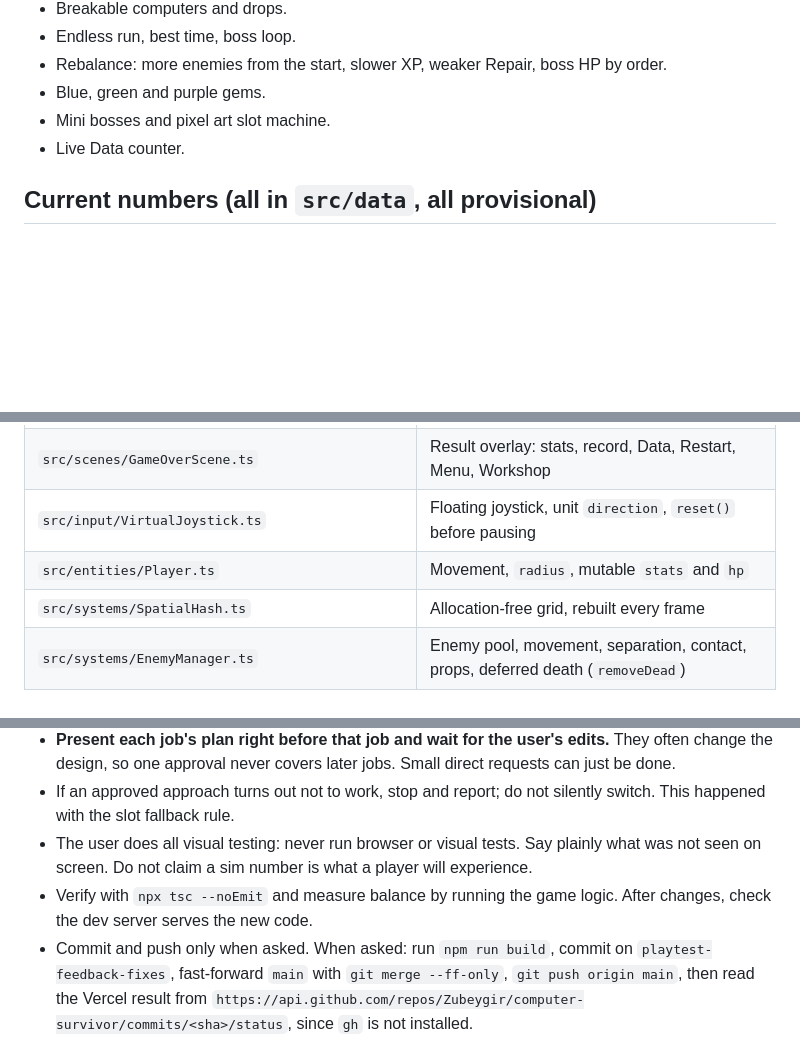
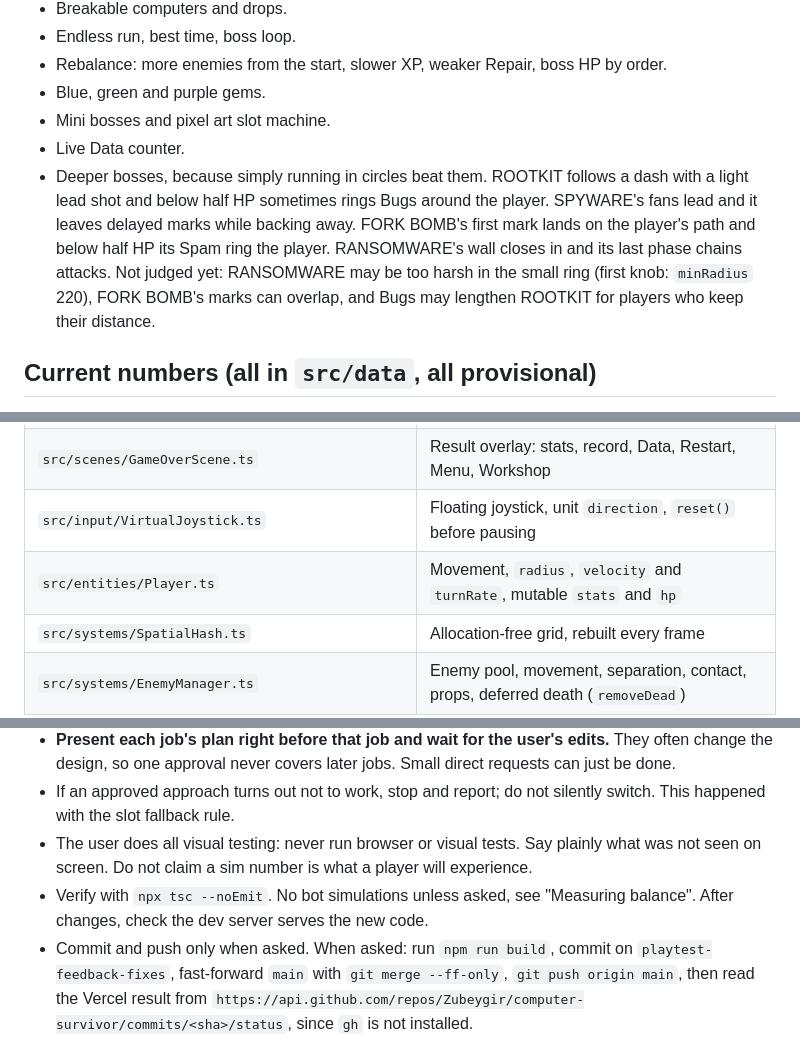
Before and after one commit to Zubeygir/computer-survivor, a Markdown page: HANDOFF.md, 3 parts joined by grey strips. Rendered like a GitHub page; blank space fills up the shorter version.

```diff
--- a/HANDOFF.md
+++ b/HANDOFF.md
@@ -94,6 +68,7 @@ Latest real data from the user: 8+ minutes on an account with 3-4 Workshop stars
 - Blue, green and purple gems.
 - Mini bosses and pixel art slot machine.
 - Live Data counter.
+- Deeper bosses, because simply running in circles beat them. ROOTKIT follows a dash with a light lead shot and below half HP sometimes rings Bugs around the player. SPYWARE's fans lead and it leaves delayed marks while backing away. FORK BOMB's first mark lands on the player's path and below half HP its Spam ring the player. RANSOMWARE's wall closes in and its last phase chains attacks. Not judged yet: RANSOMWARE may be too harsh in the small ring (first knob: `minRadius` 220), FORK BOMB's marks can overlap, and Bugs may lengthen ROOTKIT for players who keep their distance.
 
 ## Current numbers (all in `src/data`, all provisional)
 
@@ -180,7 +162,7 @@ Older decisions still in force:
 | `src/scenes/MuseumScene.ts`, `WorkshopScene.ts` | Weapon unlocks and permanent upgrades |
 | `src/scenes/GameOverScene.ts` | Result overlay: stats, record, Data, Restart, Menu, Workshop |
 | `src/input/VirtualJoystick.ts` | Floating joystick, unit `direction`, `reset()` before pausing |
-| `src/entities/Player.ts` | Movement, `radius`, mutable `stats` and `hp` |
+| `src/entities/Player.ts` | Movement, `radius`, `velocity` and `turnRate`, mutable `stats` and `hp` |
 | `src/systems/SpatialHash.ts` | Allocation-free grid, rebuilt every frame |
 | `src/systems/EnemyManager.ts` | Enemy pool, movement, separation, contact, props, deferred death (`removeDead`) |
 | `src/systems/Spawner.ts` | Waves, overtime, Botnet lines, mini bosses, recycling; owns the run clock |
@@ -231,6 +213,6 @@ Overlays pause `GameScene` with `scene.pause()` and reset the joystick first, si
 - **Present each job's plan right before that job and wait for the user's edits.** They often change the design, so one approval never covers later jobs. Small direct requests can just be done.
 - If an approved approach turns out not to work, stop and report; do not silently switch. This happened with the slot fallback rule.
 - The user does all visual testing: never run browser or visual tests. Say plainly what was not seen on screen. Do not claim a sim number is what a player will experience.
-- Verify with `npx tsc --noEmit` and measure balance by running the game logic. After changes, check the dev server serves the new code.
+- Verify with `npx tsc --noEmit`. No bot simulations unless asked, see "Measuring balance". After changes, check the dev server serves the new code.
 - Commit and push only when asked. When asked: run `npm run build`, commit on `playtest-feedback-fixes`, fast-forward `main` with `git merge --ff-only`, `git push origin main`, then read the Vercel result from `https://api.github.com/repos/Zubeygir/computer-survivor/commits/<sha>/status`, since `gh` is not installed.
 - Keep diffs minimal, no new dependencies without asking, and no documentation files unless asked.
```
Also changed, not shown: other parts of HANDOFF.md (+16 -35 lines).
